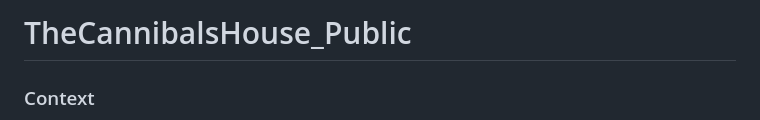
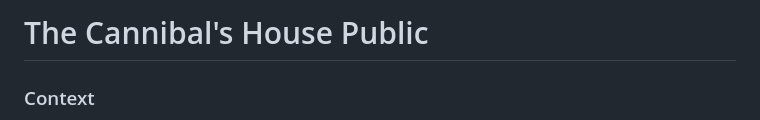
Before and after one commit to Alexander006/TheCannibalsHouse_Public, a Markdown page: README.md, the part around the change. GitHub-like rendering.

```diff
--- a/README.md
+++ b/README.md
@@ -1,4 +1,4 @@
-# TheCannibalsHouse_Public
+# The Cannibal's House Public
 
 ### Context
 This project was created by me and a former colleague of mine who graduated from John Abbott College. This was done for our Game Programming Project.
```
